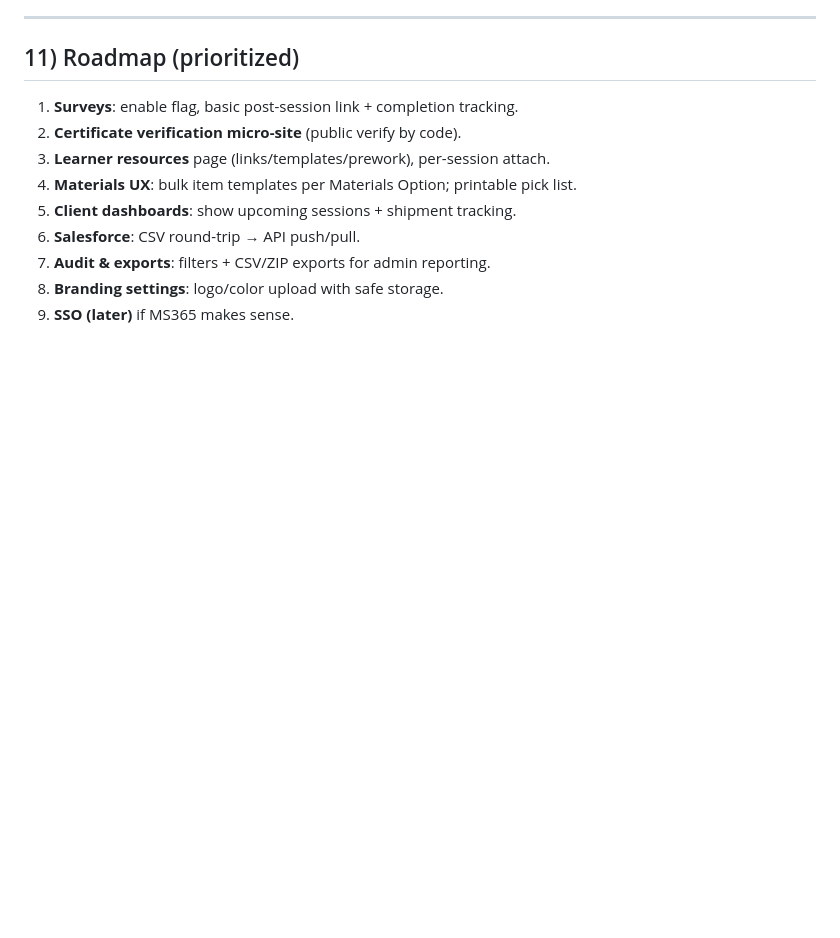
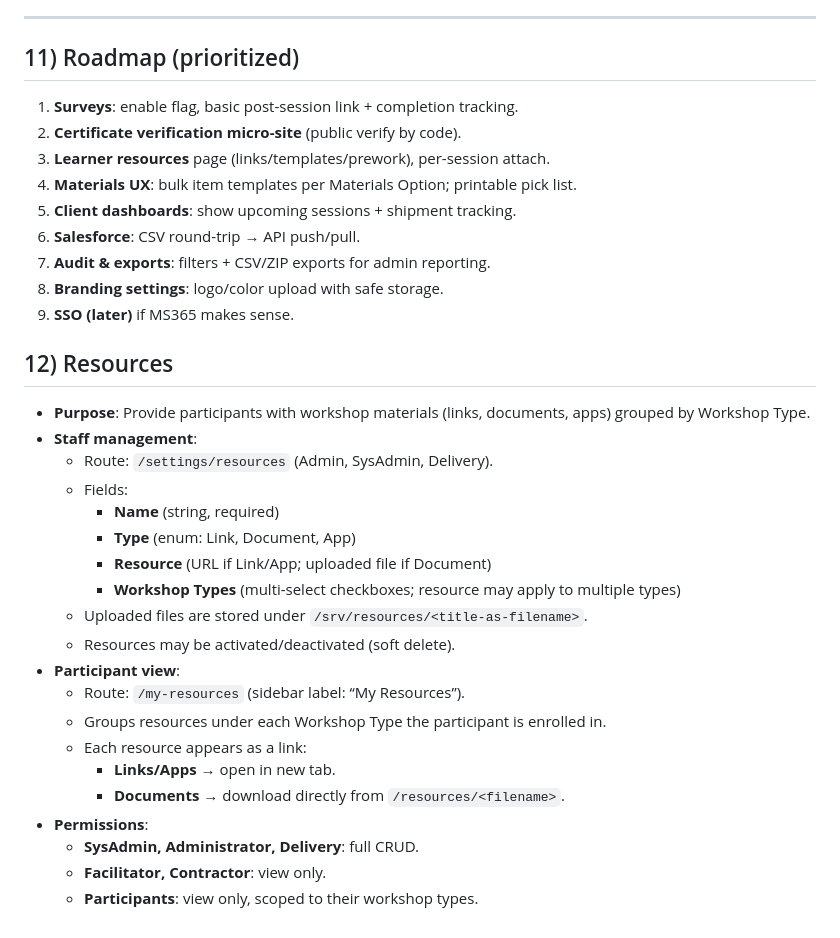
Before and after one commit to batdowg/cbs, a Markdown page: CONTEXT.md, the part around the change. GitHub-like rendering; blank space fills up the shorter version.

```diff
--- a/CONTEXT.md
+++ b/CONTEXT.md
@@ -138,3 +138,25 @@ Kepner-Tregoe’s Certs & Badges System (CBS) manages workshops (“Sessions”)
 7. **Audit & exports**: filters + CSV/ZIP exports for admin reporting.
 8. **Branding settings**: logo/color upload with safe storage.
 9. **SSO (later)** if MS365 makes sense.
+
+## 12) Resources
+- **Purpose**: Provide participants with workshop materials (links, documents, apps) grouped by Workshop Type.
+- **Staff management**:
+  - Route: `/settings/resources` (Admin, SysAdmin, Delivery).
+  - Fields:
+    - **Name** (string, required)
+    - **Type** (enum: Link, Document, App)
+    - **Resource** (URL if Link/App; uploaded file if Document)
+    - **Workshop Types** (multi-select checkboxes; resource may apply to multiple types)
+  - Uploaded files are stored under `/srv/resources/<title-as-filename>`.
+  - Resources may be activated/deactivated (soft delete).
+- **Participant view**:
+  - Route: `/my-resources` (sidebar label: “My Resources”).
+  - Groups resources under each Workshop Type the participant is enrolled in.
+  - Each resource appears as a link:
+    - **Links/Apps** → open in new tab.
+    - **Documents** → download directly from `/resources/<filename>`.
+- **Permissions**:
+  - **SysAdmin, Administrator, Delivery**: full CRUD.
+  - **Facilitator, Contractor**: view only.
+  - **Participants**: view only, scoped to their workshop types.
```
